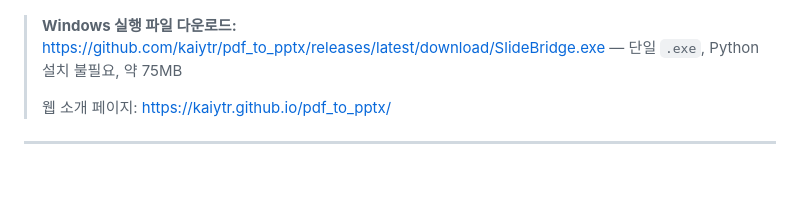
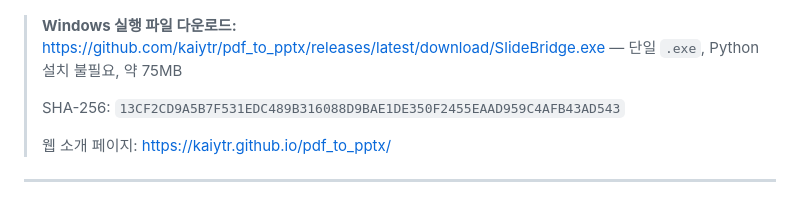
Before and after one commit to kaiytr/pdf_to_pptx, a Markdown page: README.md, the part around the change. Rendered like a GitHub page; blank space fills up the shorter version.

Commit message:
Document release checksum
Record the SHA-256 of the published Windows executable and verify the release asset matches it.

```diff
--- a/README.md
+++ b/README.md
@@ -8,6 +8,8 @@ PDF 문서를 PowerPoint(`.pptx`)로 변환하는 Windows 데스크톱 프로그
 
 > **Windows 실행 파일 다운로드:** <https://github.com/kaiytr/pdf_to_pptx/releases/latest/download/SlideBridge.exe>
 > — 단일 `.exe`, Python 설치 불필요, 약 75MB
+>
+> SHA-256: `13CF2CD9A5B7F531EDC489B316088D9BAE1DE350F2455EAAD959C4AFB43AD543`
 >
 > 웹 소개 페이지: <https://kaiytr.github.io/pdf_to_pptx/>
 
```
